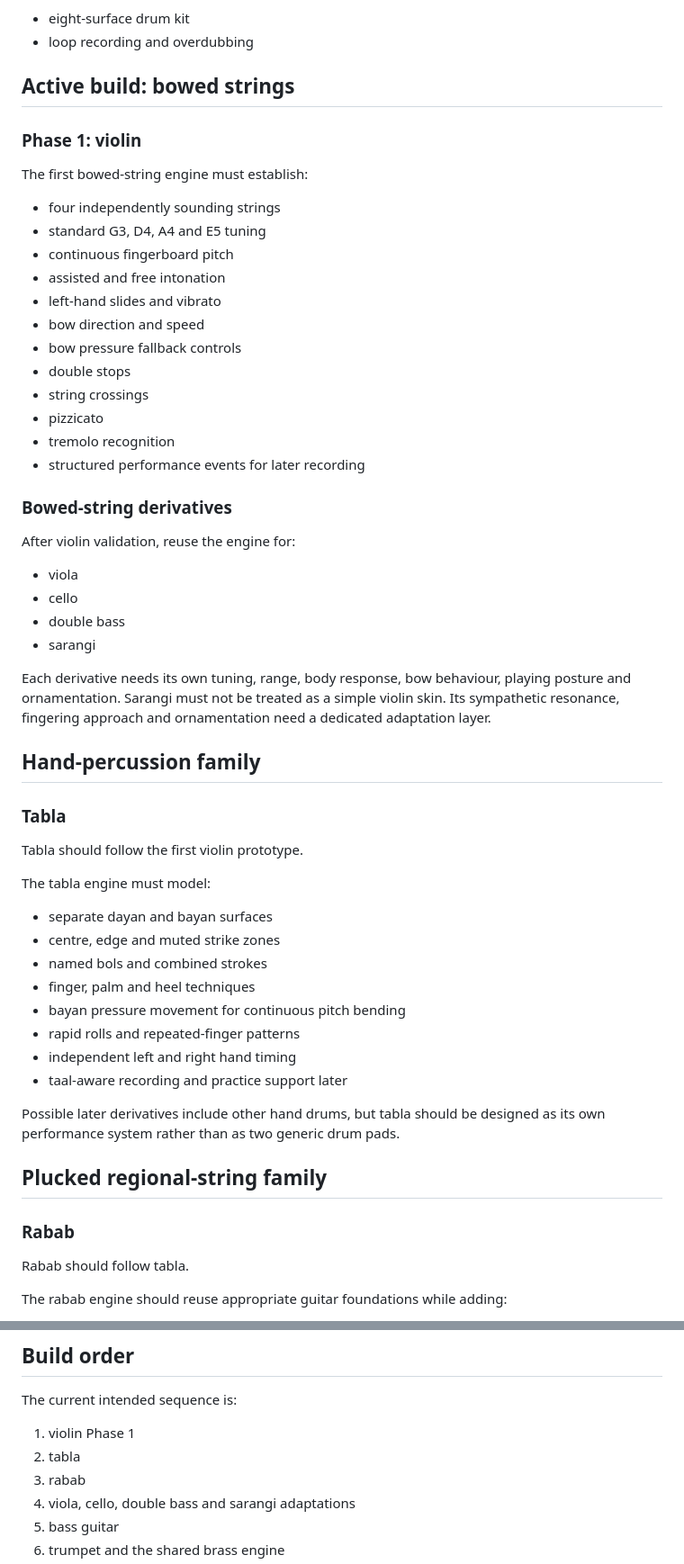
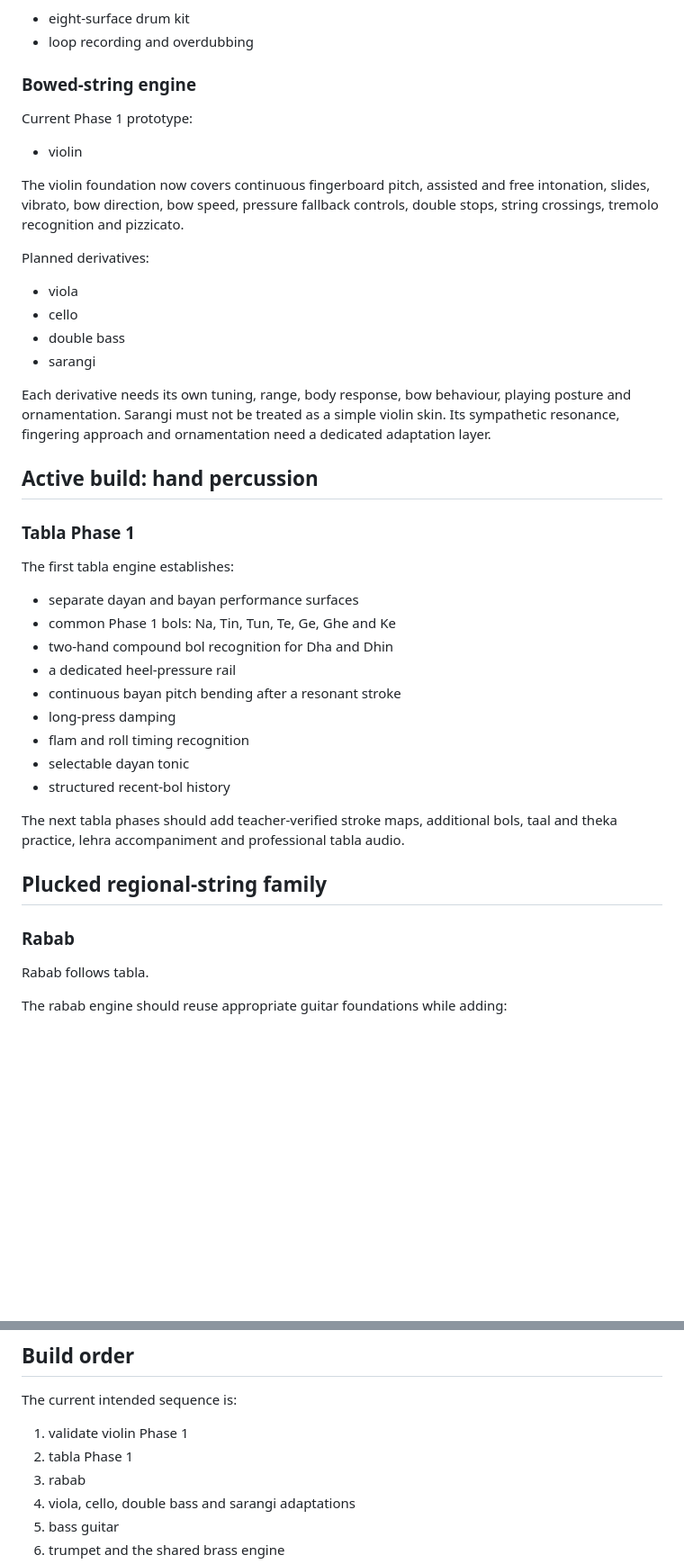
Before and after one commit to kyrox-systems-hq/riffloom, a Markdown page: docs/INSTRUMENT-ROADMAP.md, 2 parts joined by grey strips. Shown at 90% size. GitHub-like rendering; blank space fills up the shorter version.

Commit message:
Mark tabla as the active hand-percussion build

```diff
--- a/docs/INSTRUMENT-ROADMAP.md
+++ b/docs/INSTRUMENT-ROADMAP.md
@@ -54,28 +55,15 @@ Current prototype:
 - eight-surface drum kit
 - loop recording and overdubbing
 
-## Active build: bowed strings
+### Bowed-string engine
 
-### Phase 1: violin
+Current Phase 1 prototype:
 
-The first bowed-string engine must establish:
+- violin
 
-- four independently sounding strings
-- standard G3, D4, A4 and E5 tuning
-- continuous fingerboard pitch
-- assisted and free intonation
-- left-hand slides and vibrato
-- bow direction and speed
-- bow pressure fallback controls
-- double stops
-- string crossings
-- pizzicato
-- tremolo recognition
-- structured performance events for later recording
+The violin foundation now covers continuous fingerboard pitch, assisted and free intonation, slides, vibrato, bow direction, bow speed, pressure fallback controls, double stops, string crossings, tremolo recognition and pizzicato.
 
-### Bowed-string derivatives
-
-After violin validation, reuse the engine for:
+Planned derivatives:
 
 - viola
 - cello
@@ -84,30 +72,29 @@ After violin validation, reuse the engine for:
 
 Each derivative needs its own tuning, range, body response, bow behaviour, playing posture and ornamentation. Sarangi must not be treated as a simple violin skin. Its sympathetic resonance, fingering approach and ornamentation need a dedicated adaptation layer.
 
-## Hand-percussion family
+## Active build: hand percussion
 
-### Tabla
+### Tabla Phase 1
 
-Tabla should follow the first violin prototype.
+The first tabla engine establishes:
 
-The tabla engine must model:
+- separate dayan and bayan performance surfaces
+- common Phase 1 bols: Na, Tin, Tun, Te, Ge, Ghe and Ke
+- two-hand compound bol recognition for Dha and Dhin
+- a dedicated heel-pressure rail
+- continuous bayan pitch bending after a resonant stroke
+- long-press damping
+- flam and roll timing recognition
+- selectable dayan tonic
+- structured recent-bol history
 
-- separate dayan and bayan surfaces
-- centre, edge and muted strike zones
-- named bols and combined strokes
-- finger, palm and heel techniques
-- bayan pressure movement for continuous pitch bending
-- rapid rolls and repeated-finger patterns
-- independent left and right hand timing
-- taal-aware recording and practice support later
-
-Possible later derivatives include other hand drums, but tabla should be designed as its own performance system rather than as two generic drum pads.
+The next tabla phases should add teacher-verified stroke maps, additional bols, taal and theka practice, lehra accompaniment and professional tabla audio.
 
 ## Plucked regional-string family
 
 ### Rabab
 
-Rabab should follow tabla.
+Rabab follows tabla.
 
 The rabab engine should reuse appropriate guitar foundations while adding:
 
@@ -181,8 +168,8 @@ Shehnai must receive its own ornamentation, tuning and timbral model rather than
 
 The current intended sequence is:
 
-1. violin Phase 1
-2. tabla
+1. validate violin Phase 1
+2. tabla Phase 1
 3. rabab
 4. viola, cello, double bass and sarangi adaptations
 5. bass guitar
```
Also changed, not shown: other parts of docs/INSTRUMENT-ROADMAP.md (+2 -1 lines).
